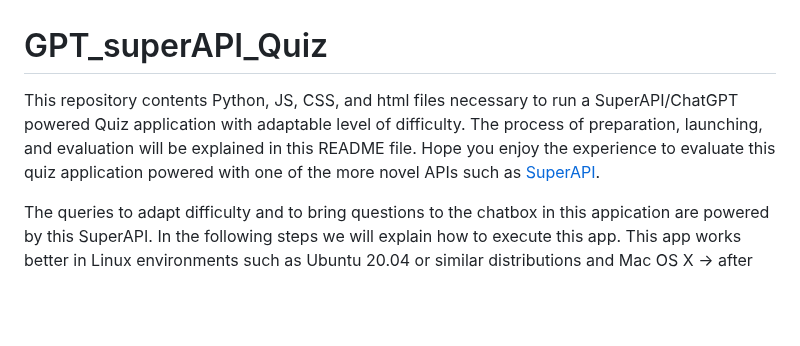
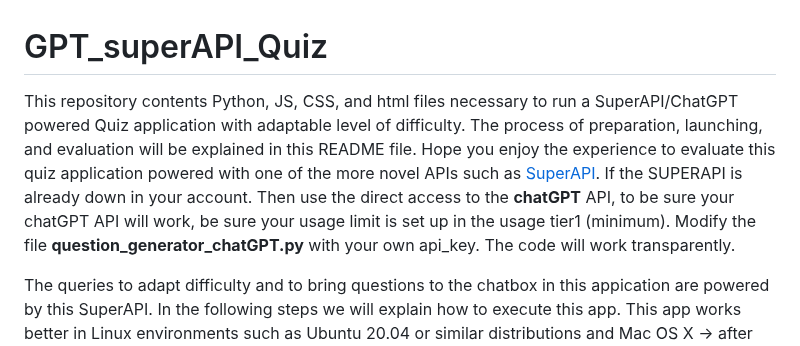
Before and after one commit to meiyor/GPT_superAPI_Quiz, a Markdown page: README.md, the part around the change. Rendered like a GitHub page; blank space fills up the shorter version.

```diff
--- a/README.md
+++ b/README.md
@@ -1,6 +1,6 @@
 # GPT_superAPI_Quiz
 
-This repository contents Python, JS, CSS, and html files necessary to run a SuperAPI/ChatGPT powered Quiz application with adaptable level of difficulty. The process of preparation, launching, and evaluation will be explained in this README file. Hope you enjoy the experience to evaluate this quiz application powered with one of the more novel APIs such as [SuperAPI](https://superapi.ai/).
+This repository contents Python, JS, CSS, and html files necessary to run a SuperAPI/ChatGPT powered Quiz application with adaptable level of difficulty. The process of preparation, launching, and evaluation will be explained in this README file. Hope you enjoy the experience to evaluate this quiz application powered with one of the more novel APIs such as [SuperAPI](https://superapi.ai/). If the SUPERAPI is already down in your account. Then use the direct access to the **chatGPT** API, to be sure your chatGPT API will work, be sure your usage limit is set up in the usage tier1 (minimum). Modify the file **question_generator_chatGPT.py** with your own api_key. The code will work transparently.
 
 The queries to adapt difficulty and to bring questions to the chatbox in this appication are powered by this SuperAPI. In the following  steps we will explain how to execute this app. This app works better in Linux environments such as Ubuntu 20.04 or similar distributions and Mac OS X -> after installing any version of **Python>=3.8** and the requirements including in this repository. For deploying this in Windows it will be necessary to install [Cygwin](https://www.cygwin.com/) and [PuTTY](https://www.putty.org/) to manage the files and the connections.
 
```
